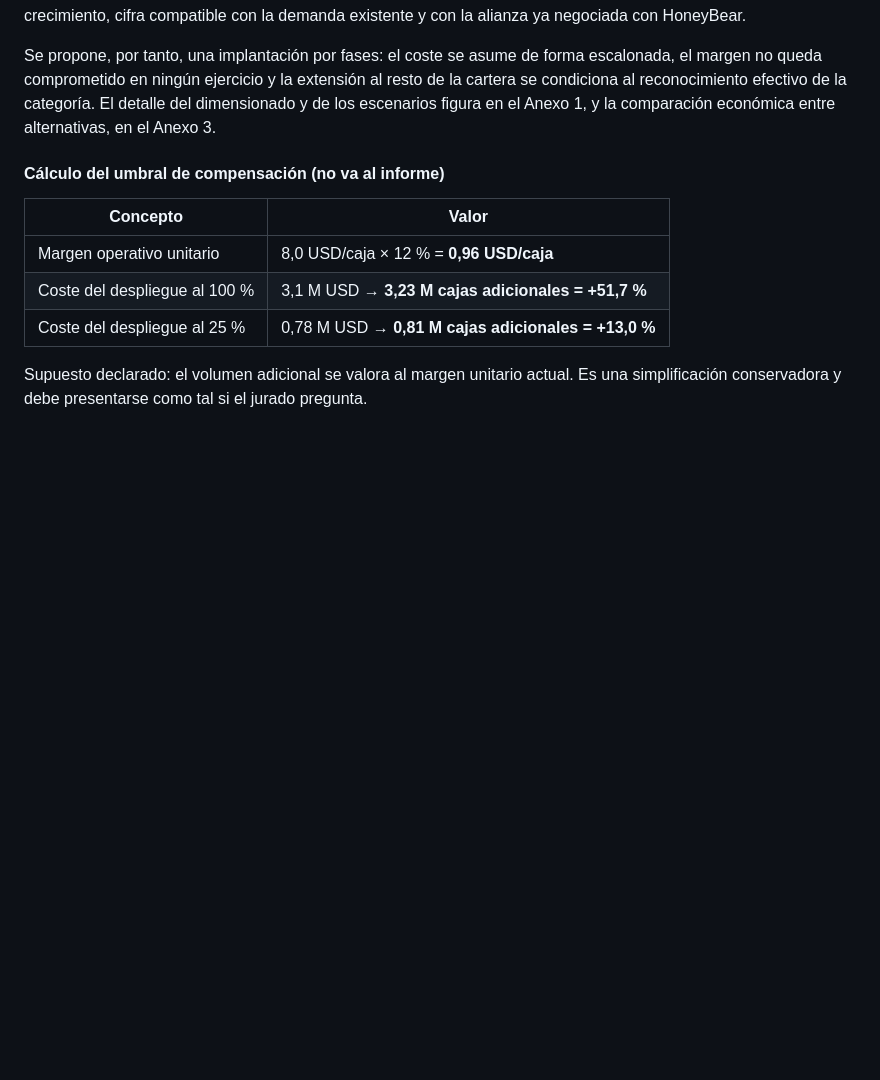
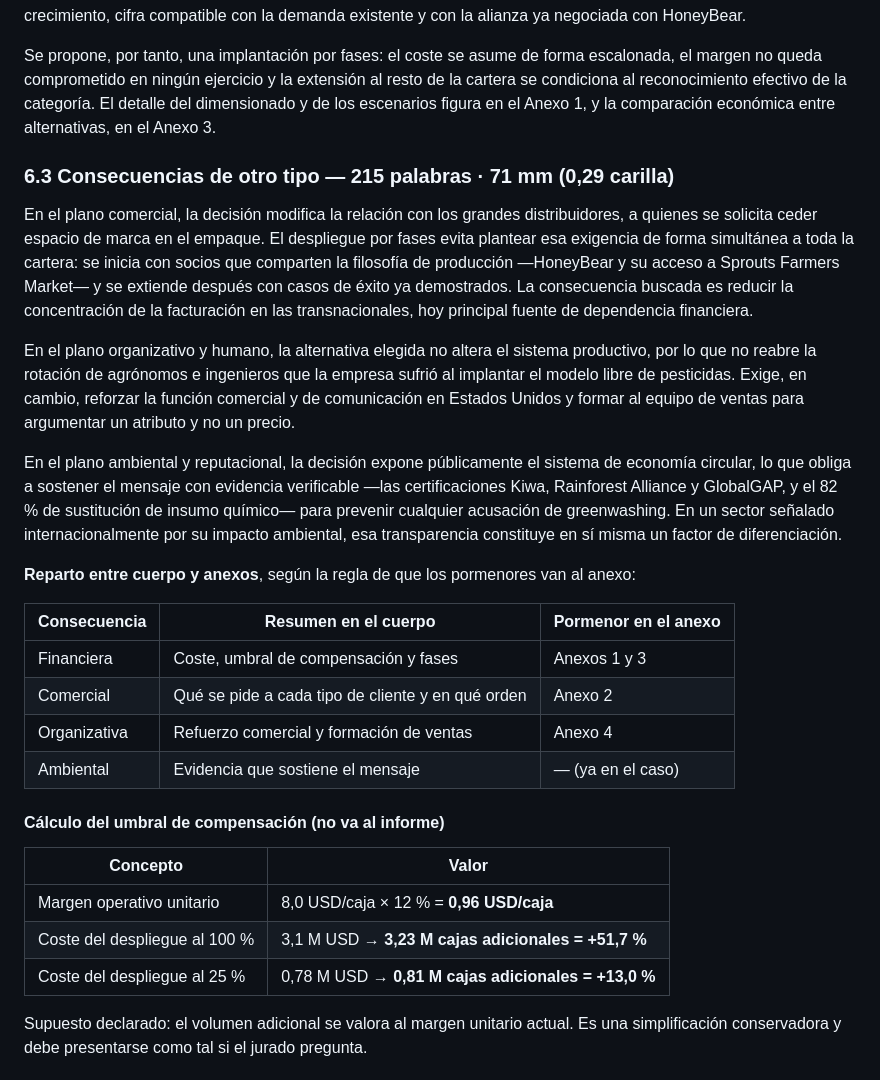
Before and after one commit to daniverdugocal-dot/DANISANTELMO, a Markdown page: informe-borrador.md, the part around the change. Drawn GitHub-style; blank space fills up the shorter version.

Commit message:
Anadir las consecuencias comerciales, organizativas y ambientales
Completa el apartado de consecuencias con los tres planos que menciona la guia
ademas del financiero, y fija que pormenor va a cada anexo.

Co-Authored-By: Claude Opus 5 <noreply@anthropic.com>
Claude-Session: https://claude.ai/code/session_011NBPvKgEDwGcQaqP5wUNG2

```diff
--- a/informe-borrador.md
+++ b/informe-borrador.md
@@ -259,6 +259,35 @@ margen no queda comprometido en ningún ejercicio y la extensión al resto de la
 condiciona al reconocimiento efectivo de la categoría. El detalle del dimensionado y de los
 escenarios figura en el Anexo 1, y la comparación económica entre alternativas, en el Anexo 3.
 
+### 6.3 Consecuencias de otro tipo — 215 palabras · 71 mm (0,29 carilla)
+
+En el plano comercial, la decisión modifica la relación con los grandes distribuidores, a quienes
+se solicita ceder espacio de marca en el empaque. El despliegue por fases evita plantear esa
+exigencia de forma simultánea a toda la cartera: se inicia con socios que comparten la filosofía
+de producción —HoneyBear y su acceso a Sprouts Farmers Market— y se extiende después con casos de
+éxito ya demostrados. La consecuencia buscada es reducir la concentración de la facturación en las
+transnacionales, hoy principal fuente de dependencia financiera.
+
+En el plano organizativo y humano, la alternativa elegida no altera el sistema productivo, por lo
+que no reabre la rotación de agrónomos e ingenieros que la empresa sufrió al implantar el modelo
+libre de pesticidas. Exige, en cambio, reforzar la función comercial y de comunicación en Estados
+Unidos y formar al equipo de ventas para argumentar un atributo y no un precio.
+
+En el plano ambiental y reputacional, la decisión expone públicamente el sistema de economía
+circular, lo que obliga a sostener el mensaje con evidencia verificable —las certificaciones Kiwa,
+Rainforest Alliance y GlobalGAP, y el 82 % de sustitución de insumo químico— para prevenir
+cualquier acusación de greenwashing. En un sector señalado internacionalmente por su impacto
+ambiental, esa transparencia constituye en sí misma un factor de diferenciación.
+
+**Reparto entre cuerpo y anexos**, según la regla de que los pormenores van al anexo:
+
+| Consecuencia | Resumen en el cuerpo | Pormenor en el anexo |
+|---|---|---|
+| Financiera | Coste, umbral de compensación y fases | Anexos 1 y 3 |
+| Comercial | Qué se pide a cada tipo de cliente y en qué orden | Anexo 2 |
+| Organizativa | Refuerzo comercial y formación de ventas | Anexo 4 |
+| Ambiental | Evidencia que sostiene el mensaje | — (ya en el caso) |
+
 #### Cálculo del umbral de compensación (no va al informe)
 
 | Concepto | Valor |
```
